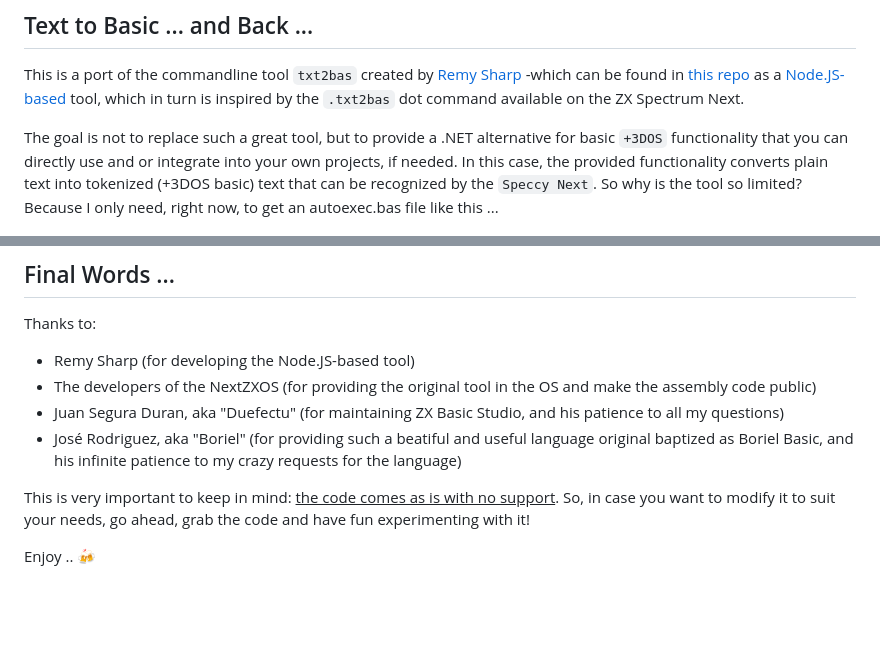
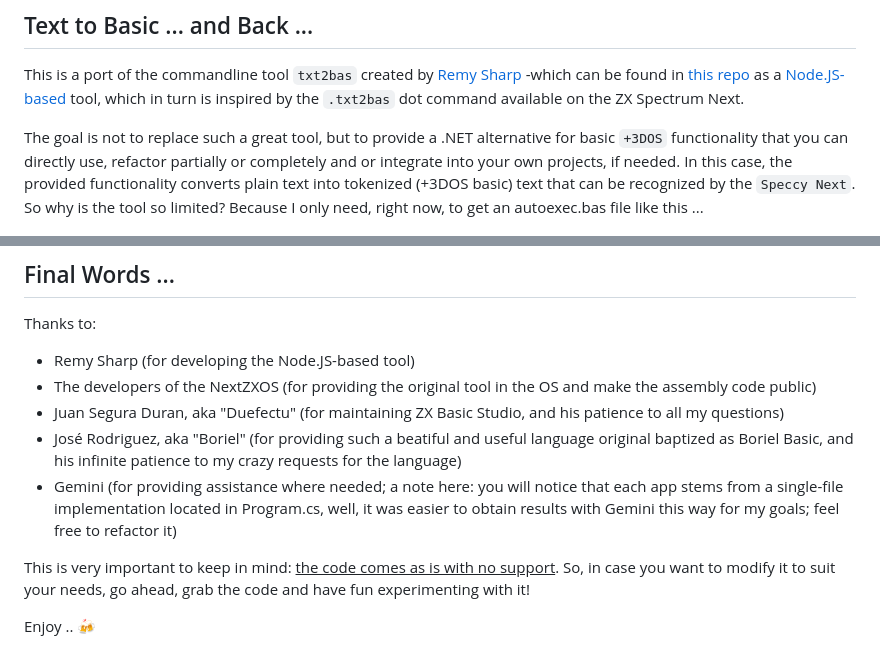
Before and after one commit to Ultrahead/SpeccyNextTools, a Markdown page: README.md, 2 parts joined by grey strips. Rendered like a GitHub page; blank space fills up the shorter version.

````diff
--- a/README.md
+++ b/README.md
@@ -5,7 +5,7 @@ The idea of this repository is to provide a set of tools that can be used for de
 
 This is a port of the commandline tool ```txt2bas``` created by [Remy Sharp](https://zx.remysharp.com/) -which can be found in [this repo](https://github.com/remy/txt2bas/) as a [Node.JS-based](https://nodejs.org/en/) tool, which in turn is inspired by the ```.txt2bas``` dot command available on the ZX Spectrum Next.
 
-The goal is not to replace such a great tool, but to provide a .NET alternative for basic ```+3DOS``` functionality that you can directly use and or integrate into your own projects, if needed. In this case, the provided functionality  converts plain text into tokenized (+3DOS basic) text that can be recognized by the ```Speccy Next```. So why is the tool so limited? Because I only need, right now, to get an autoexec.bas file like this ...
+The goal is not to replace such a great tool, but to provide a .NET alternative for basic ```+3DOS``` functionality that you can directly use, refactor partially or completely and or integrate into your own projects, if needed. In this case, the provided functionality  converts plain text into tokenized (+3DOS basic) text that can be recognized by the ```Speccy Next```. So why is the tool so limited? Because I only need, right now, to get an autoexec.bas file like this ...
 
 ![](https://github.com/Ultrahead/SpeccyNextTools/blob/main/blob/autoexec.png)
 
@@ -46,6 +46,7 @@ Thanks to:
 - The developers of the NextZXOS (for providing the original tool in the OS and make the assembly code public)
 - Juan Segura Duran, aka "Duefectu" (for maintaining ZX Basic Studio, and his patience to all my questions)
 - José Rodriguez, aka "Boriel" (for providing such a beatiful and useful language original baptized as Boriel Basic, and his infinite patience to my crazy requests for the language)
+- Gemini (for providing assistance where needed; a note here: you will notice that each app stems from a single-file implementation located in Program.cs, well, it was easier to obtain results with Gemini this way for my goals; feel free to refactor it)
 
 This is very important to keep in mind: <ins>the code comes as is with no support</ins>. So, in case you want to modify it to suit your needs, go ahead, grab the code and have fun experimenting with it!
 
````
